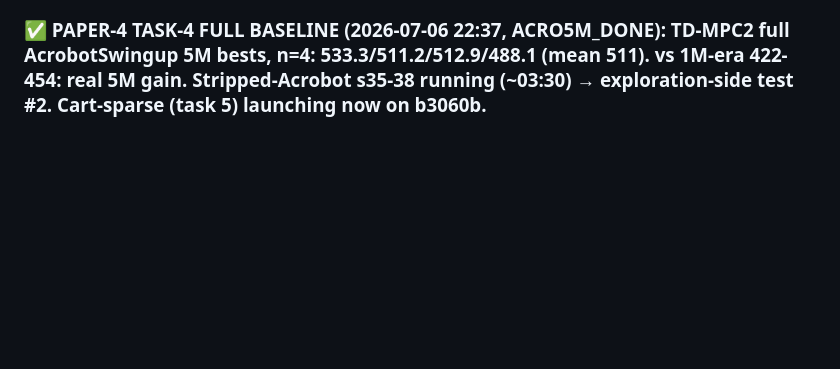
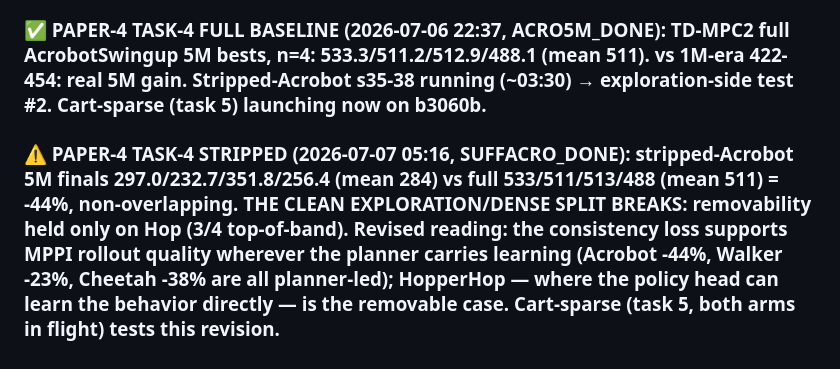
Before and after one commit to SuuTTT/wm-redundancy-paper, a Markdown page: bet2_null_results.md, the part around the change. Rendered like a GitHub page; blank space fills up the shorter version.

Commit message:
Ledger: stripped-Acrobot -44% — exploration/dense split breaks, planner-led reframe
Co-Authored-By: Claude Fable 5 <noreply@anthropic.com>

```diff
--- a/bet2_null_results.md
+++ b/bet2_null_results.md
@@ -556,3 +556,5 @@ Direct 8M runs, fresh seeds: HopperHop s51 139.2, s52 139.9 — **0/2 crossed 20
 ### ✅ PAPER-4 TASK-3 STRIPPED (2026-07-06 20:20, SUFFCHEETAH_DONE): stripped-Cheetah 5M finals **526.7/528.1/516.2/524.1 (mean 524)** vs full 903/904/782/806 (mean 849) = **-38%, non-overlapping**. DENSE LAW CONFIRMED on a second dense task: Walker -23%, Cheetah -38% — the consistency loss is dense-state-tracking machinery, removable only where directed exploration is the bottleneck (Hop). Acrobot (exploration side, task 4) both arms next; Cartpole-sparse (task 5) queued.
 
 ### ✅ PAPER-4 TASK-4 FULL BASELINE (2026-07-06 22:37, ACRO5M_DONE): TD-MPC2 full AcrobotSwingup 5M bests, n=4: **533.3/511.2/512.9/488.1 (mean 511)**. vs 1M-era 422-454: real 5M gain. Stripped-Acrobot s35-38 running (~03:30) → exploration-side test #2. Cart-sparse (task 5) launching now on b3060b.
+
+### ⚠️ PAPER-4 TASK-4 STRIPPED (2026-07-07 05:16, SUFFACRO_DONE): stripped-Acrobot 5M finals **297.0/232.7/351.8/256.4 (mean 284)** vs full 533/511/513/488 (mean 511) = **-44%, non-overlapping**. THE CLEAN EXPLORATION/DENSE SPLIT BREAKS: removability held only on Hop (3/4 top-of-band). Revised reading: the consistency loss supports MPPI rollout quality wherever the planner carries learning (Acrobot -44%, Walker -23%, Cheetah -38% are all planner-led); HopperHop — where the policy head can learn the behavior directly — is the removable case. Cart-sparse (task 5, both arms in flight) tests this revision.
```
